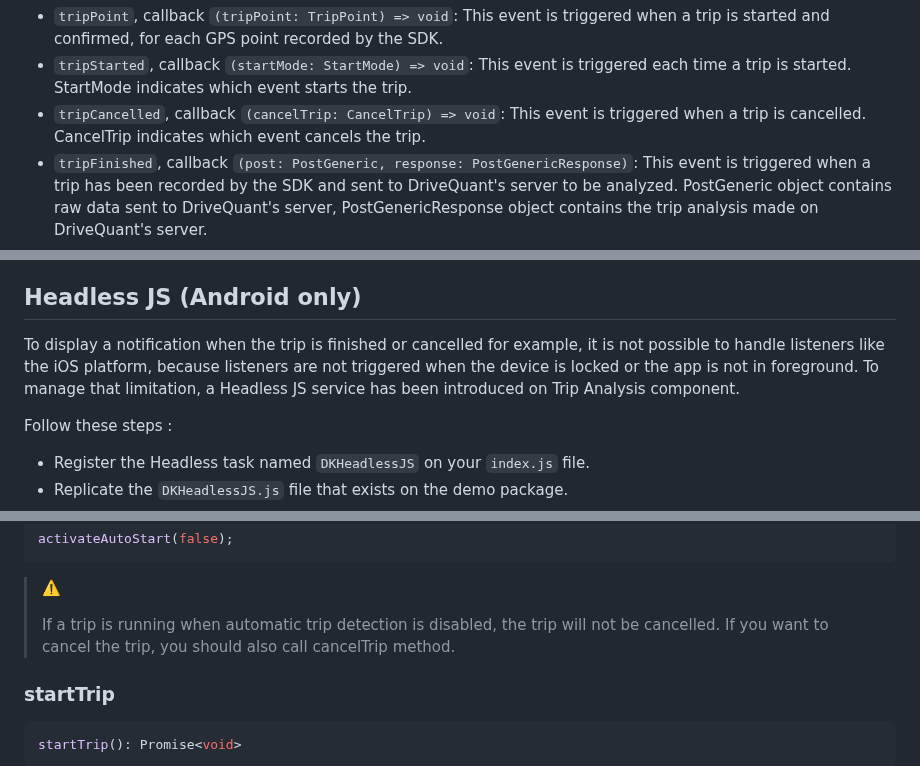
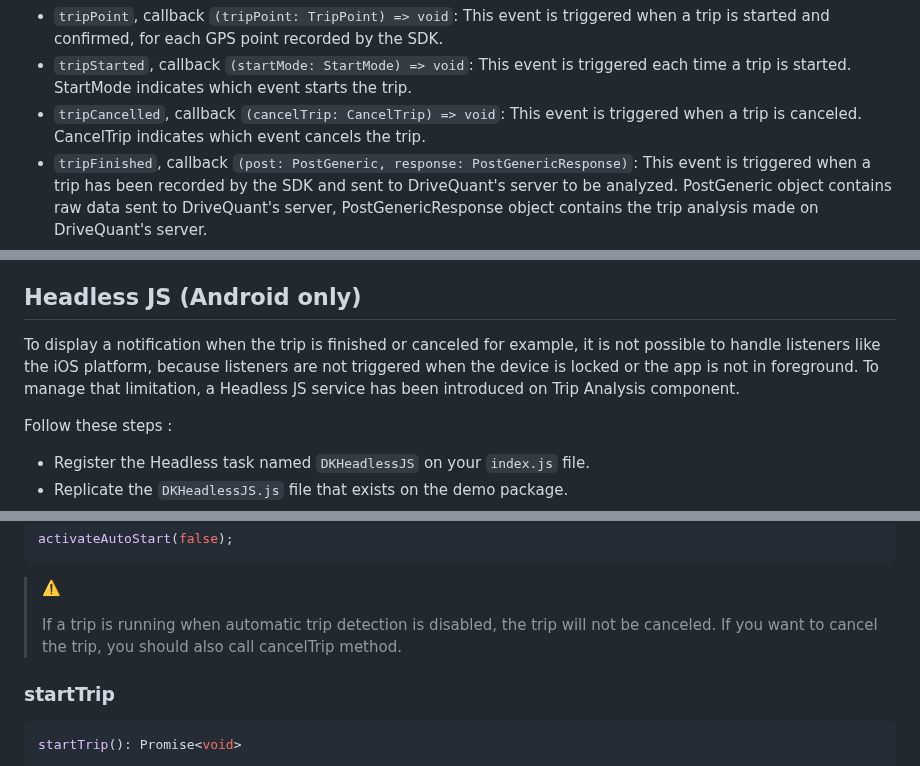
Before and after one commit to DriveQuantPublic/react-native-drivekit, a Markdown page: packages/trip-analysis/README.md, 3 parts joined by grey strips. Rendered like a GitHub page.

Commit message:
docs: update README

```diff
--- a/packages/trip-analysis/README.md
+++ b/packages/trip-analysis/README.md
@@ -171,7 +171,7 @@ Here is the list of supported events:
 
 - `tripPoint`, callback `(tripPoint: TripPoint) => void`: This event is triggered when a trip is started and confirmed, for each GPS point recorded by the SDK.
 - `tripStarted`, callback `(startMode: StartMode) => void`: This event is triggered each time a trip is started. StartMode indicates which event starts the trip.
-- `tripCancelled`, callback `(cancelTrip: CancelTrip) => void`: This event is triggered when a trip is cancelled. CancelTrip indicates which event cancels the trip.
+- `tripCancelled`, callback `(cancelTrip: CancelTrip) => void`: This event is triggered when a trip is canceled. CancelTrip indicates which event cancels the trip.
 - `tripFinished`, callback `(post: PostGeneric, response: PostGenericResponse)`: This event is triggered when a trip has been recorded by the SDK and sent to DriveQuant's server to be analyzed. PostGeneric object contains raw data sent to DriveQuant's server, PostGenericResponse object contains the trip analysis made on DriveQuant's server.
 - `tripSavedForRepost`, callback `() => void`: This event is triggered if at the end of the trip, the trip can be sent to DriveQuant's server for the analysis. The trip is saved locally on the SDK and will be sent later.
 - `beaconDetected`, callback `() => void`: This event is triggered when a beacon sets in the SDK is detected.
@@ -182,7 +182,7 @@ Here is the list of supported events:
 
 ## Headless JS (Android only)
 
-To display a notification when the trip is finished or cancelled for example, it is not possible to handle listeners like the iOS platform, because listeners are not triggered when the device is locked or the app is not in foreground. To manage that limitation, a Headless JS service has been introduced on Trip Analysis component.
+To display a notification when the trip is finished or canceled for example, it is not possible to handle listeners like the iOS platform, because listeners are not triggered when the device is locked or the app is not in foreground. To manage that limitation, a Headless JS service has been introduced on Trip Analysis component.
 
 Follow these steps :
 
@@ -233,7 +233,7 @@ activateAutoStart(false);
 
 > ⚠️
 >
-> If a trip is running when automatic trip detection is disabled, the trip will not be cancelled. If you want to cancel the trip, you should also call cancelTrip method.
+> If a trip is running when automatic trip detection is disabled, the trip will not be canceled. If you want to cancel the trip, you should also call cancelTrip method.
 
 ### startTrip
 
```
Also changed, not shown: other parts of packages/trip-analysis/README.md (+9 -9 lines), README.md (+2 -2 lines).
